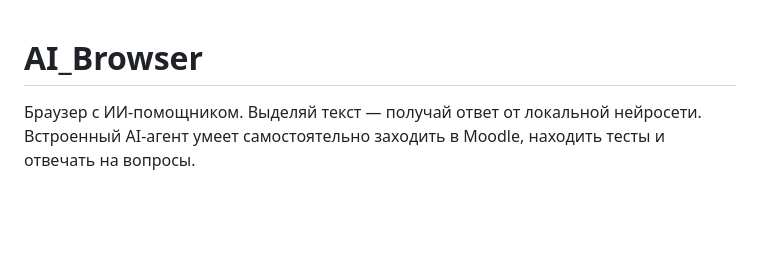
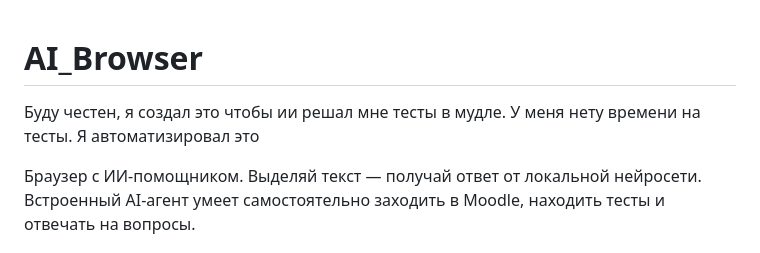
Before and after one commit to MazyLawzey/AI_Browser, a Markdown page: README.md, the part around the change. Rendered like a GitHub page; blank space fills up the shorter version.

```diff
--- a/README.md
+++ b/README.md
@@ -1,4 +1,6 @@
 # AI_Browser
+
+Буду честен, я создал это чтобы ии решал мне тесты в мудле. У меня нету времени на тесты. Я автоматизировал это
 
 Браузер с ИИ-помощником. Выделяй текст — получай ответ от локальной нейросети.
 Встроенный AI-агент умеет самостоятельно заходить в Moodle, находить тесты и отвечать на вопросы.
```
